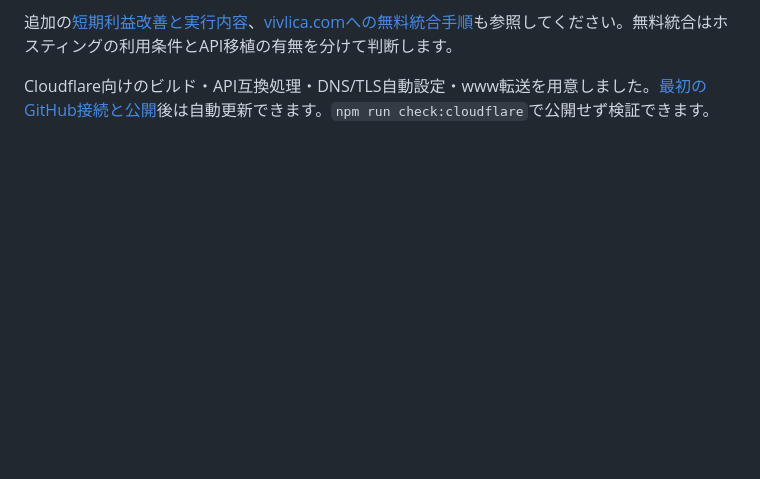
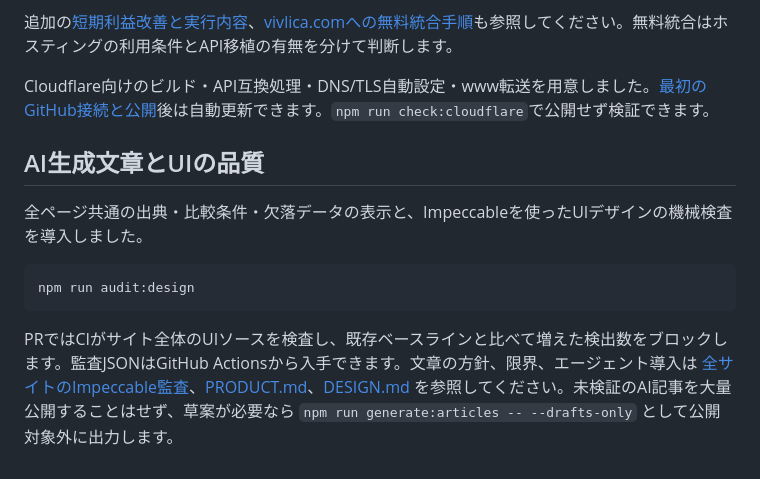
Before and after one commit to ka1tetsu/hikaku-labo, a Markdown page: README.md, the part around the change. GitHub-like rendering; blank space fills up the shorter version.

Commit message:
docs(readme): document sitewide editorial and Impeccable detector workflow

````diff
--- a/README.md
+++ b/README.md
@@ -40,3 +40,13 @@ npm run audit:affiliate
 追加の[短期利益改善と実行内容](docs/IMMEDIATE-PROFIT-PLAN.md)、[vivlica.comへの無料統合手順](docs/VIVLICA-FREE-DOMAIN.md)も参照してください。無料統合はホスティングの利用条件とAPI移植の有無を分けて判断します。
 
 Cloudflare向けのビルド・API互換処理・DNS/TLS自動設定・www転送を用意しました。[最初のGitHub接続と公開](docs/CLOUDFLARE-ONE-TIME.md)後は自動更新できます。`npm run check:cloudflare`で公開せず検証できます。
+
+## AI生成文章とUIの品質
+
+全ページ共通の出典・比較条件・欠落データの表示と、Impeccableを使ったUIデザインの機械検査を導入しました。
+
+```sh
+npm run audit:design
+```
+
+PRではCIがサイト全体のUIソースを検査し、既存ベースラインと比べて増えた検出数をブロックします。監査JSONはGitHub Actionsから入手できます。文章の方針、限界、エージェント導入は [全サイトのImpeccable監査](docs/IMPECCABLE-SITEWIDE.md)、[PRODUCT.md](PRODUCT.md)、[DESIGN.md](DESIGN.md) を参照してください。未検証のAI記事を大量公開することはせず、草案が必要なら `npm run generate:articles -- --drafts-only` として公開対象外に出力します。
````
